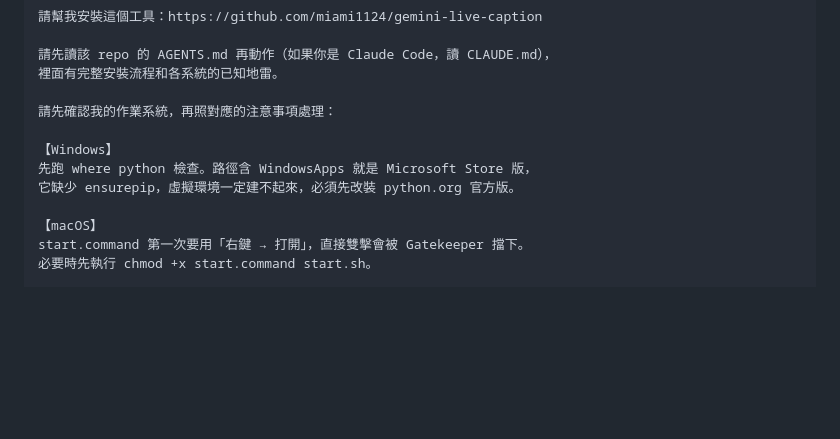
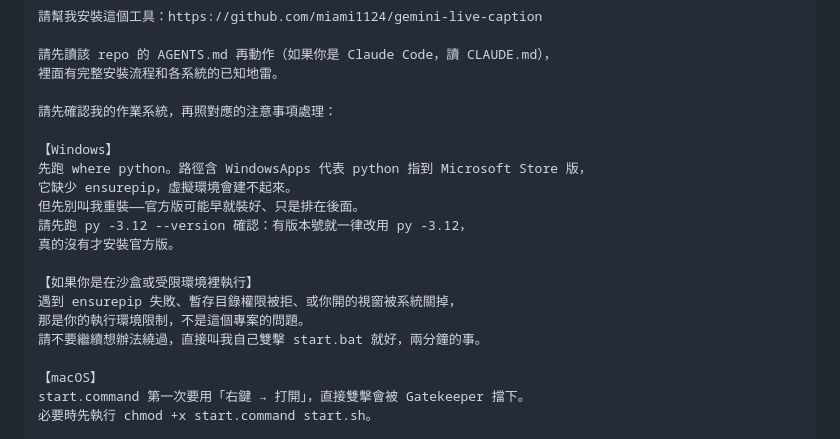
Before and after one commit to miami1124/Live-Caption-Studio, a Markdown page: README.md, the part around the change. GitHub-like rendering; blank space fills up the shorter version.

Commit message:
docs(readme): AI 安裝 prompt 同步修正，別再叫使用者白裝一次 Python
上一個 commit 只改了 AGENTS.md 和 CLAUDE.md，README 裡那段可複製的
prompt 還留著舊的錯誤判斷，三份文件說法不一致。

一併補上沙盒環境的指引：agent 卡在權限問題時應該直接交棒給使用者，
而不是繼續繞——實測有 agent 為此耗掉十幾分鐘。

```diff
--- a/README.md
+++ b/README.md
@@ -26,8 +26,16 @@
 請先確認我的作業系統，再照對應的注意事項處理：
 
 【Windows】
-先跑 where python 檢查。路徑含 WindowsApps 就是 Microsoft Store 版，
-它缺少 ensurepip，虛擬環境一定建不起來，必須先改裝 python.org 官方版。
+先跑 where python。路徑含 WindowsApps 代表 python 指到 Microsoft Store 版，
+它缺少 ensurepip，虛擬環境會建不起來。
+但先別叫我重裝——官方版可能早就裝好、只是排在後面。
+請先跑 py -3.12 --version 確認：有版本號就一律改用 py -3.12，
+真的沒有才安裝官方版。
+
+【如果你是在沙盒或受限環境裡執行】
+遇到 ensurepip 失敗、暫存目錄權限被拒、或你開的視窗被系統關掉，
+那是你的執行環境限制，不是這個專案的問題。
+請不要繼續想辦法繞過，直接叫我自己雙擊 start.bat 就好，兩分鐘的事。
 
 【macOS】
 start.command 第一次要用「右鍵 → 打開」，直接雙擊會被 Gatekeeper 擋下。
```
